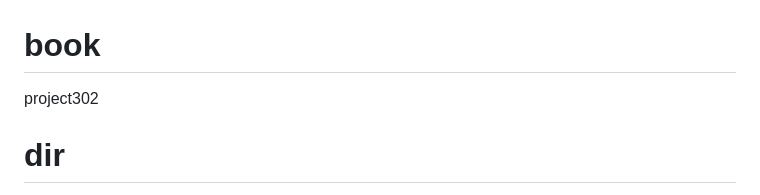
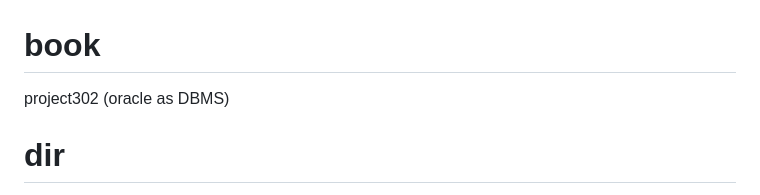
Before and after one commit to wintercarbon/book, a Markdown page: README.md, the part around the change. Rendered like a GitHub page.

```diff
--- a/README.md
+++ b/README.md
@@ -1,5 +1,5 @@
 # book
- project302
+ project302 (oracle as DBMS)
 
 # dir
 
```
